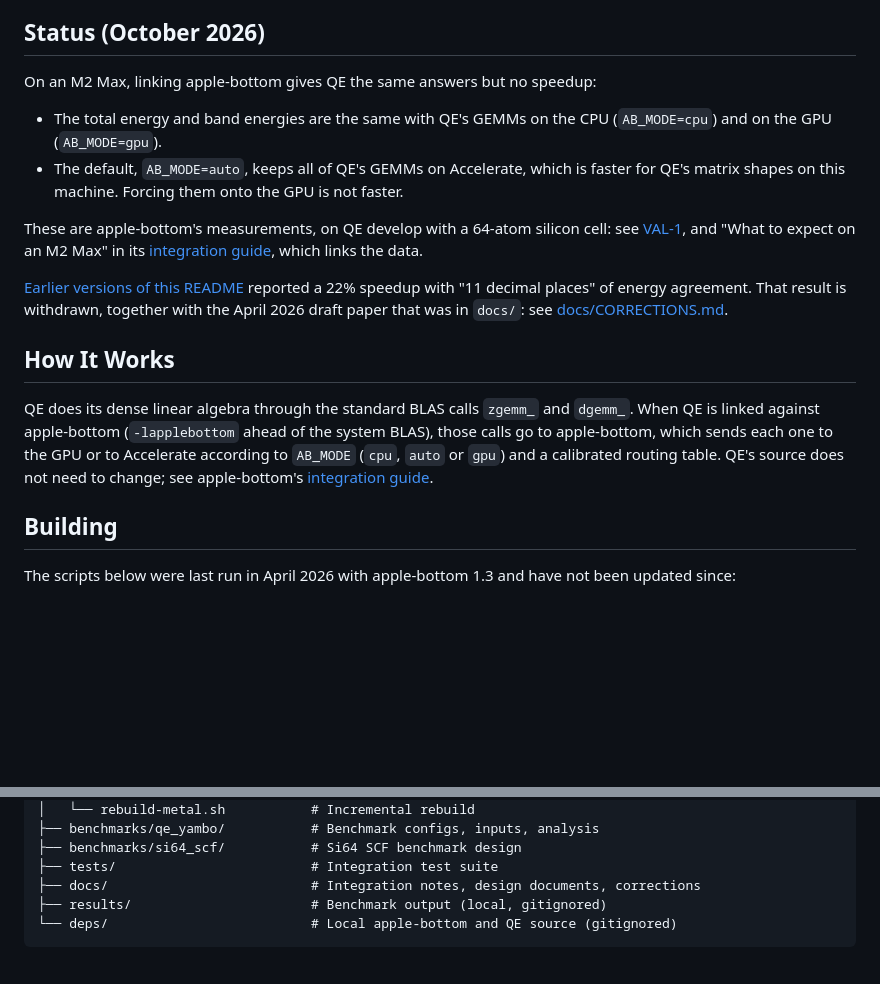
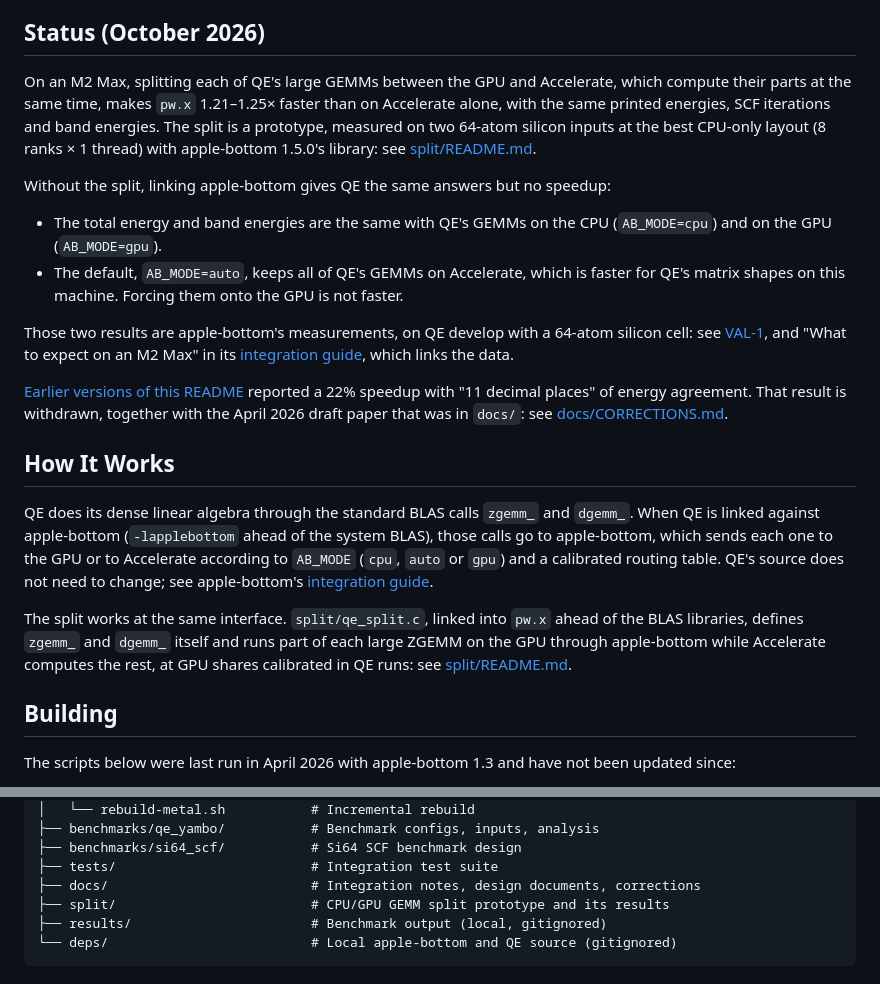
Before and after one commit to grantdh/Quantum-Espressivo, a Markdown page: README.md, 2 parts joined by grey strips. Drawn GitHub-style; blank space fills up the shorter version.

Commit message:
docs(readme): open the status with the split prototype's result
The Status section now leads with the split's 1.21-1.25x over Accelerate at 8 ranks x 1 thread, How It Works describes the shim, and the structure tree lists split/.

````diff
--- a/README.md
+++ b/README.md
@@ -6,18 +6,22 @@ Quantum-Espressivo builds [Quantum ESPRESSO](https://www.quantum-espresso.org/)
 
 ## Status (October 2026)
 
-On an M2 Max, linking apple-bottom gives QE the same answers but no speedup:
+On an M2 Max, splitting each of QE's large GEMMs between the GPU and Accelerate, which compute their parts at the same time, makes `pw.x` 1.21–1.25× faster than on Accelerate alone, with the same printed energies, SCF iterations and band energies. The split is a prototype, measured on two 64-atom silicon inputs at the best CPU-only layout (8 ranks × 1 thread) with apple-bottom 1.5.0's library: see [split/README.md](split/README.md).
+
+Without the split, linking apple-bottom gives QE the same answers but no speedup:
 
 - The total energy and band energies are the same with QE's GEMMs on the CPU (`AB_MODE=cpu`) and on the GPU (`AB_MODE=gpu`).
 - The default, `AB_MODE=auto`, keeps all of QE's GEMMs on Accelerate, which is faster for QE's matrix shapes on this machine. Forcing them onto the GPU is not faster.
 
-These are apple-bottom's measurements, on QE develop with a 64-atom silicon cell: see [VAL-1](https://github.com/grantdh/apple-bottom/blob/main/tests/validation/VAL001_QE_Si64.md), and "What to expect on an M2 Max" in its [integration guide](https://github.com/grantdh/apple-bottom/blob/main/docs/INTEGRATION.md#quantum-espresso-integration), which links the data.
+Those two results are apple-bottom's measurements, on QE develop with a 64-atom silicon cell: see [VAL-1](https://github.com/grantdh/apple-bottom/blob/main/tests/validation/VAL001_QE_Si64.md), and "What to expect on an M2 Max" in its [integration guide](https://github.com/grantdh/apple-bottom/blob/main/docs/INTEGRATION.md#quantum-espresso-integration), which links the data.
 
 [Earlier versions of this README](https://github.com/grantdh/Quantum-Espressivo/blob/94209083c364e222950e208fc750c91e08ef9c8b/README.md) reported a 22% speedup with "11 decimal places" of energy agreement. That result is withdrawn, together with the April 2026 draft paper that was in `docs/`: see [docs/CORRECTIONS.md](docs/CORRECTIONS.md).
 
 ## How It Works
 
 QE does its dense linear algebra through the standard BLAS calls `zgemm_` and `dgemm_`. When QE is linked against apple-bottom (`-lapplebottom` ahead of the system BLAS), those calls go to apple-bottom, which sends each one to the GPU or to Accelerate according to `AB_MODE` (`cpu`, `auto` or `gpu`) and a calibrated routing table. QE's source does not need to change; see apple-bottom's [integration guide](https://github.com/grantdh/apple-bottom/blob/main/docs/INTEGRATION.md#quantum-espresso-integration).
+
+The split works at the same interface. `split/qe_split.c`, linked into `pw.x` ahead of the BLAS libraries, defines `zgemm_` and `dgemm_` itself and runs part of each large ZGEMM on the GPU through apple-bottom while Accelerate computes the rest, at GPU shares calibrated in QE runs: see [split/README.md](split/README.md#the-shim).
 
 ## Building
 
@@ -91,6 +95,7 @@ Quantum-Espressivo/
 ├── benchmarks/si64_scf/           # Si64 SCF benchmark design
 ├── tests/                         # Integration test suite
 ├── docs/                          # Integration notes, design documents, corrections
+├── split/                         # CPU/GPU GEMM split prototype and its results
 ├── results/                       # Benchmark output (local, gitignored)
 └── deps/                          # Local apple-bottom and QE source (gitignored)
 ```
````
